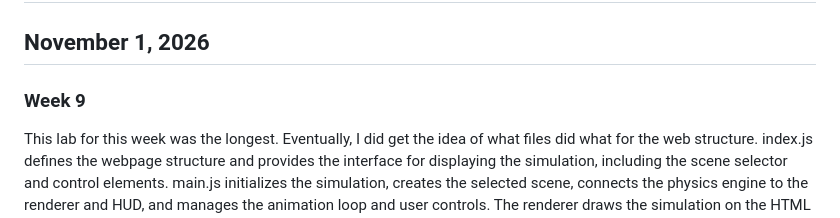
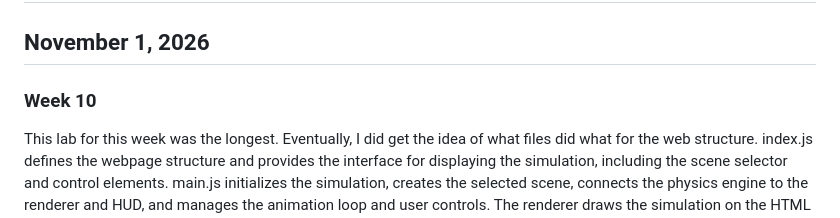
Before and after one commit to MattBaller/phys311, a Markdown page: journal.md, the part around the change. Rendered like a GitHub page.

```diff
--- a/journal.md
+++ b/journal.md
@@ -2,7 +2,7 @@
 
 ## November 1, 2026
 
-### Week 9
+### Week 10
 
 This lab for this week was the longest. Eventually, I did get the idea of what files did what for the web structure. index.js defines the webpage structure and provides the interface for displaying the simulation, including the scene selector and control elements. main.js initializes the simulation, creates the selected scene, connects the physics engine to the renderer and HUD, and manages the animation loop and user controls. The renderer draws the simulation on the HTML canvas, displaying bodies, their motion, and other visual elements and the and HUD displays simulation information, including elapsed time, body count, energy, momentum, collision statistics, and performance measurements. I thought being able to traverse and learn the structure was super helpful and I can apply that intuition when looking at other simulation scripts in the future.
 
```
